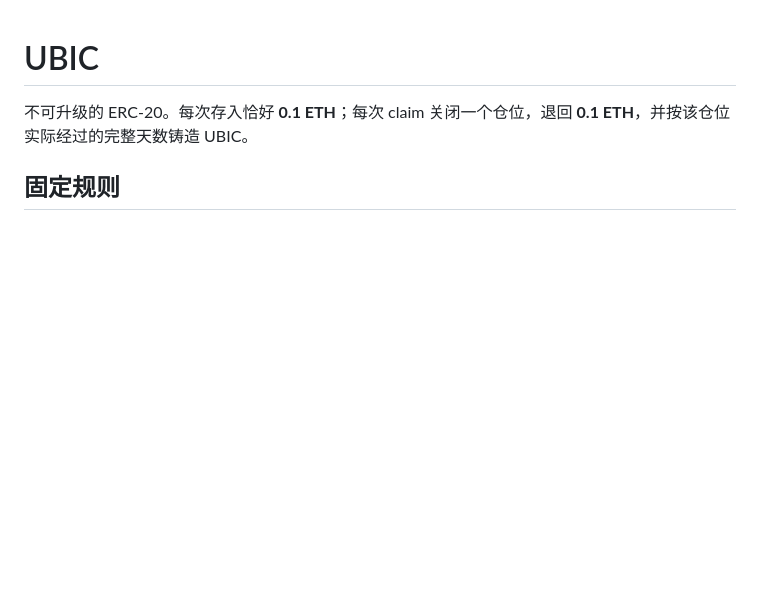
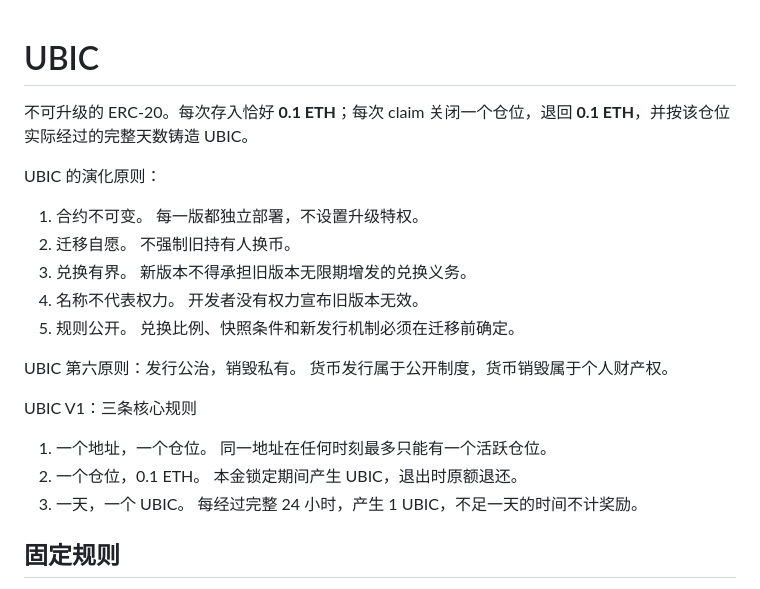
Before and after one commit to picasso250/daycoin, a Markdown page: README.md, the part around the change. GitHub-like rendering; blank space fills up the shorter version.

```diff
--- a/README.md
+++ b/README.md
@@ -1,6 +1,21 @@
 # UBIC
 
 不可升级的 ERC-20。每次存入恰好 **0.1 ETH**；每次 claim 关闭一个仓位，退回 **0.1 ETH**，并按该仓位实际经过的完整天数铸造 UBIC。
+
+UBIC 的演化原则：
+1. 合约不可变。 每一版都独立部署，不设置升级特权。
+2. 迁移自愿。 不强制旧持有人换币。
+3. 兑换有界。 新版本不得承担旧版本无限期增发的兑换义务。
+4. 名称不代表权力。 开发者没有权力宣布旧版本无效。
+5. 规则公开。 兑换比例、快照条件和新发行机制必须在迁移前确定。
+
+UBIC 第六原则：发行公治，销毁私有。
+货币发行属于公开制度，货币销毁属于个人财产权。
+
+UBIC V1：三条核心规则
+1. 一个地址，一个仓位。 同一地址在任何时刻最多只能有一个活跃仓位。
+2. 一个仓位，0.1 ETH。 本金锁定期间产生 UBIC，退出时原额退还。
+3. 一天，一个 UBIC。 每经过完整 24 小时，产生 1 UBIC，不足一天的时间不计奖励。
 
 ## 固定规则
 
```
